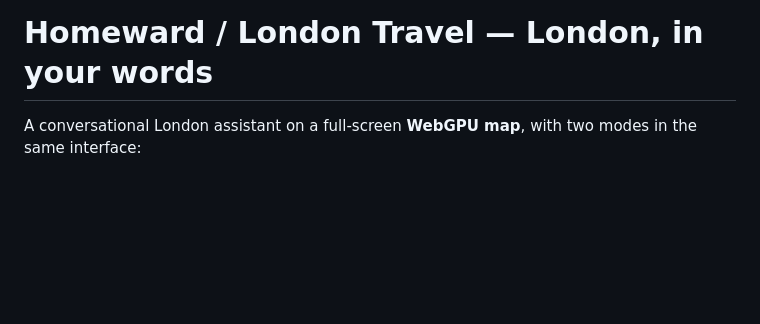
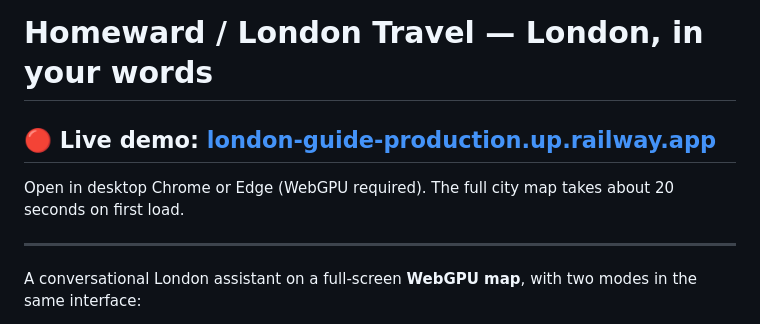
Before and after one commit to owenb/mubit_hackathon, a Markdown page: README.md, the part around the change. Drawn GitHub-style; blank space fills up the shorter version.

Commit message:
Link the live Railway demo at the top of the README
Co-Authored-By: Claude Opus 5.5 <noreply@anthropic.com>

```diff
--- a/README.md
+++ b/README.md
@@ -1,4 +1,10 @@
 # Homeward / London Travel — London, in your words
+
+## 🔴 Live demo: [london-guide-production.up.railway.app](https://london-guide-production.up.railway.app)
+
+Open in desktop Chrome or Edge (WebGPU required). The full city map takes about 20 seconds on first load.
+
+---
 
 A conversational London assistant on a full-screen **WebGPU map**, with two modes in the same interface:
 
```
